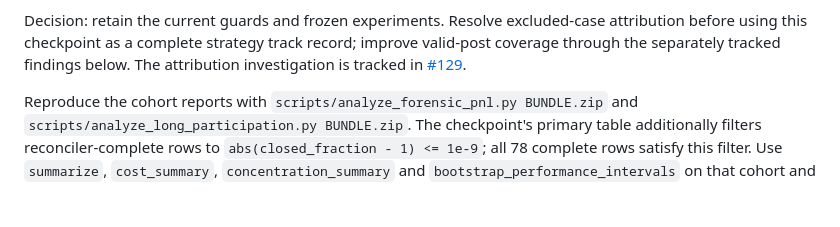
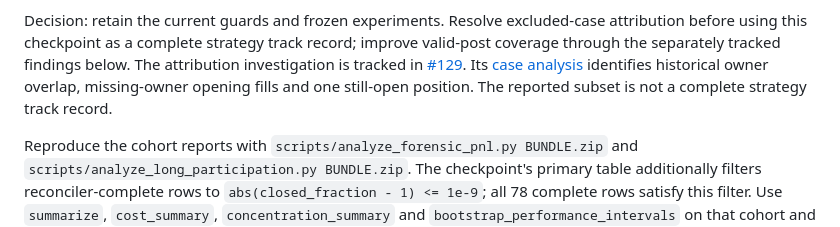
Before and after one commit to Smarandii/cautious-crypto-bro, a Markdown page: docs/profitability-checkpoint-2026-10-25.md, the part around the change. Rendered like a GitHub page; blank space fills up the shorter version.

Commit message:
docs: link attribution limits from checkpoint

```diff
--- a/docs/profitability-checkpoint-2026-10-25.md
+++ b/docs/profitability-checkpoint-2026-10-25.md
@@ -90,6 +90,9 @@ attribution before using this checkpoint as a complete strategy track record;
 improve valid-post coverage through the separately tracked findings below.
 The attribution investigation is tracked in
 [#129](https://github.com/Smarandii/cautious-crypto-bro/issues/129).
+Its [case analysis](forensic-attribution-limits-2026-10-25.md) identifies historical
+owner overlap, missing-owner opening fills and one still-open position. The
+reported subset is not a complete strategy track record.
 
 Reproduce the cohort reports with `scripts/analyze_forensic_pnl.py BUNDLE.zip`
 and `scripts/analyze_long_participation.py BUNDLE.zip`. The checkpoint's primary
```
